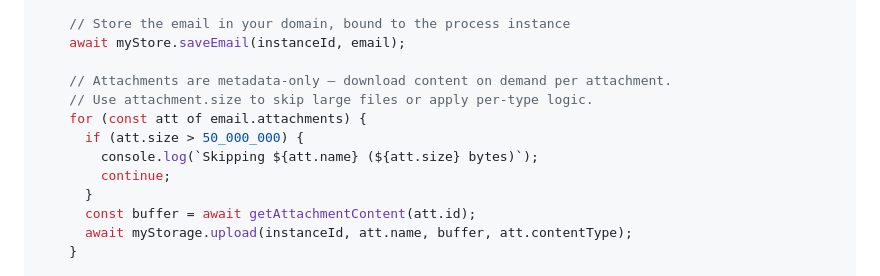
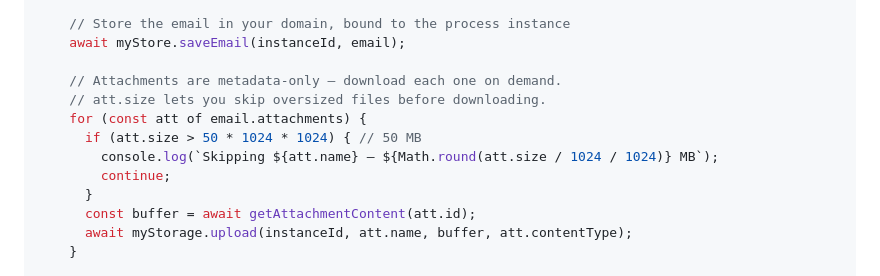
Before and after one commit to The-Real-Insight/in-concert, a Markdown page: docs/sdk/usage.md, the part around the change. Rendered like a GitHub page.

Commit message:
Attachment size.

```diff
--- a/docs/sdk/usage.md
+++ b/docs/sdk/usage.md
@@ -1399,11 +1399,11 @@ client.init({
     // Store the email in your domain, bound to the process instance
     await myStore.saveEmail(instanceId, email);
 
-    // Attachments are metadata-only — download content on demand per attachment.
-    // Use attachment.size to skip large files or apply per-type logic.
+    // Attachments are metadata-only — download each one on demand.
+    // att.size lets you skip oversized files before downloading.
     for (const att of email.attachments) {
-      if (att.size > 50_000_000) {
-        console.log(`Skipping ${att.name} (${att.size} bytes)`);
+      if (att.size > 50 * 1024 * 1024) { // 50 MB
+        console.log(`Skipping ${att.name} — ${Math.round(att.size / 1024 / 1024)} MB`);
         continue;
       }
       const buffer = await getAttachmentContent(att.id);
```
